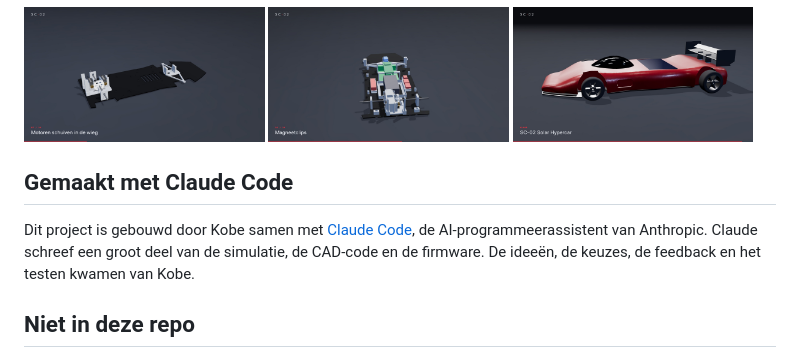
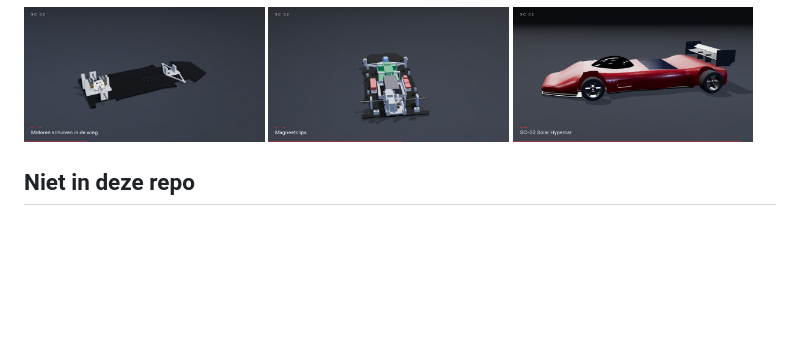
Before and after one commit to KVR-CIBER/sc02-solar-hypercar, a Markdown page: README.md, the part around the change. GitHub-like rendering; blank space fills up the shorter version.

Commit message:
Update README to remove Claude Code reference
Removed mention of Claude Code and its contributions.

```diff
--- a/README.md
+++ b/README.md
@@ -104,9 +104,7 @@ python3 -m http.server 8000
   <img src="f1/docs/img/assemblage_3.jpg" width="32%" alt="Assemblage stap 3">
 </p>
 
-## Gemaakt met Claude Code
 
-Dit project is gebouwd door Kobe samen met [Claude Code](https://claude.com/claude-code), de AI-programmeerassistent van Anthropic. Claude schreef een groot deel van de simulatie, de CAD-code en de firmware. De ideeën, de keuzes, de feedback en het testen kwamen van Kobe.
 
 ## Niet in deze repo
 
```
